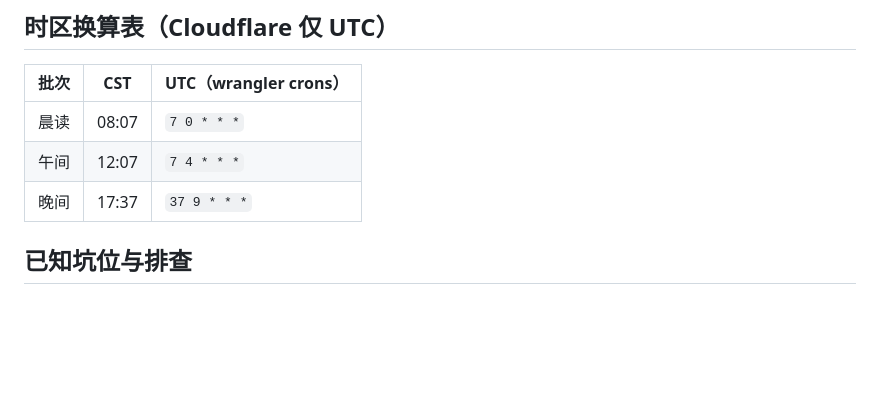
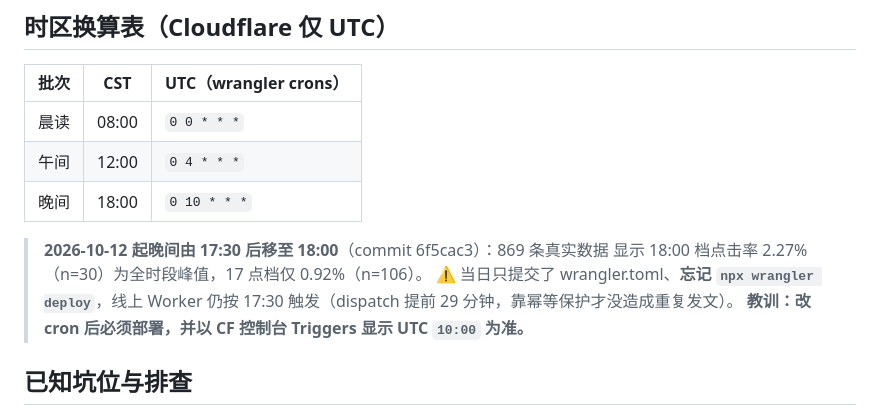
Before and after one commit to chenwu6688/football-auto-publish, a Markdown page: external-trigger/README.md, the part around the change. GitHub-like rendering; blank space fills up the shorter version.

Commit message:
docs(external-trigger): 修正 README 过时区换算表并立「改 cron 必须部署」教训（计划 3.3）
时区表停在 03c6b07 之前的旧值（08:07/12:07/17:37，cron 7 0/7 4/37 9），
与 wrangler.toml 现行的 0 0/0 4/0 10（08:00/12:00/18:00）不符——10-12 夜
正是照着这份旧表以外的直觉以为「线上已是 18:00」，排查才发现线上跑的
还是 03c6b07 的 30 9（17:30），6f5cac3 只提交未部署。
现对齐现行值并加变更注记：晚间 17:30→18:00 依据 869 条真实数据
（18:00 档点击率 2.27% 峰值 vs 17 点档 0.92%）；明确「改 cron 后必须
npx wrangler deploy，以 CF 控制台 Triggers 显示 UTC 10:00 为验证点」。

```diff
--- a/external-trigger/README.md
+++ b/external-trigger/README.md
@@ -65,9 +65,15 @@ GitHub Actions 免费调度器在 UTC 00:00（全球零点）严重拥堵，
 
 | 批次 | CST | UTC（wrangler crons） |
 |---|---|---|
-| 晨读 | 08:07 | `7 0 * * *` |
-| 午间 | 12:07 | `7 4 * * *` |
-| 晚间 | 17:37 | `37 9 * * *` |
+| 晨读 | 08:00 | `0 0 * * *` |
+| 午间 | 12:00 | `0 4 * * *` |
+| 晚间 | 18:00 | `0 10 * * *` |
+
+> **2026-10-12 起晚间由 17:30 后移至 18:00**（commit 6f5cac3）：869 条真实数据
+> 显示 18:00 档点击率 2.27%（n=30）为全时段峰值，17 点档仅 0.92%（n=106）。
+> ⚠️ 当日只提交了 wrangler.toml、**忘记 `npx wrangler deploy`**，线上 Worker
+> 仍按 17:30 触发（dispatch 提前 29 分钟，靠幂等保护才没造成重复发文）。
+> **教训：改 cron 后必须部署，并以 CF 控制台 Triggers 显示 UTC `10:00` 为准。**
 
 ## 已知坑位与排查
 
```
